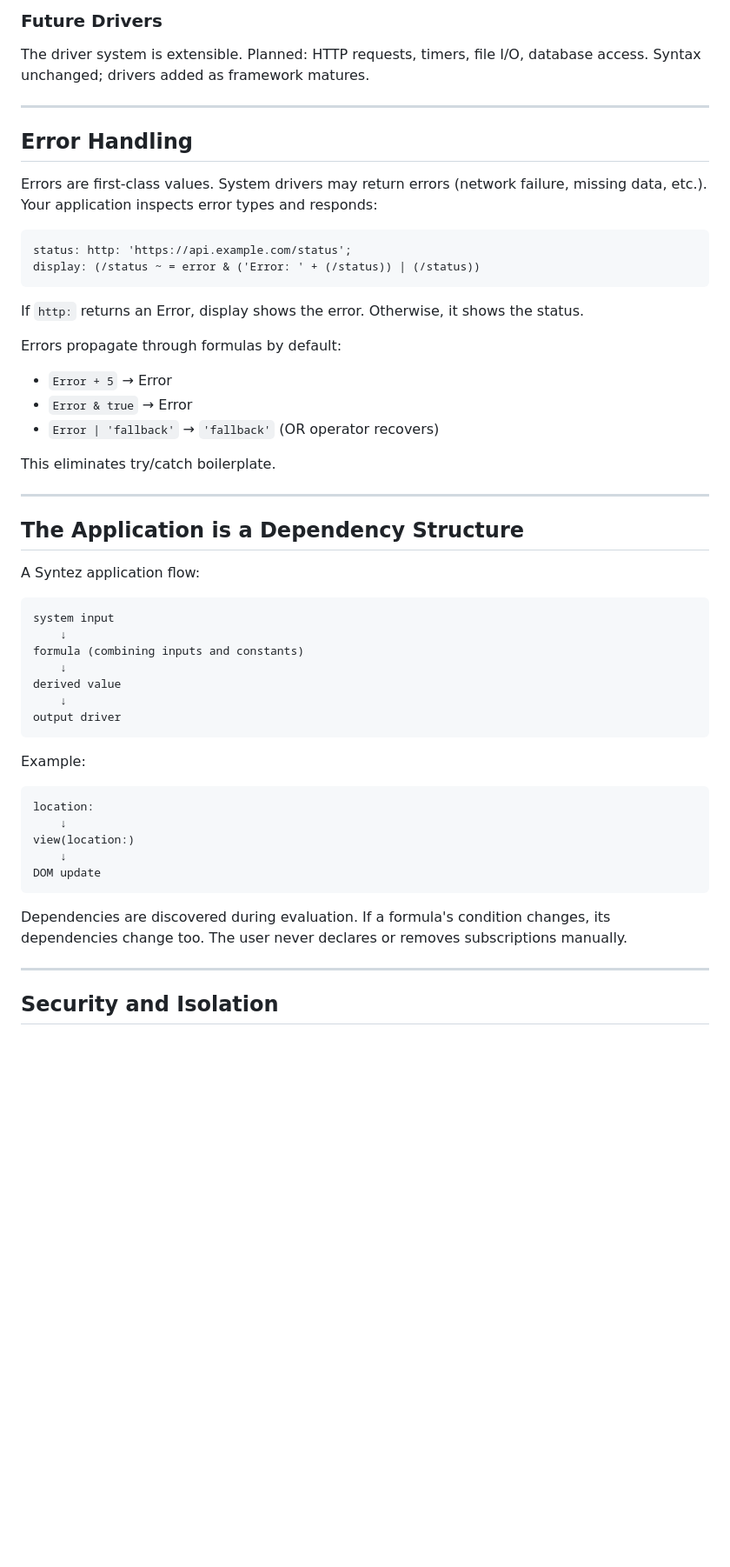
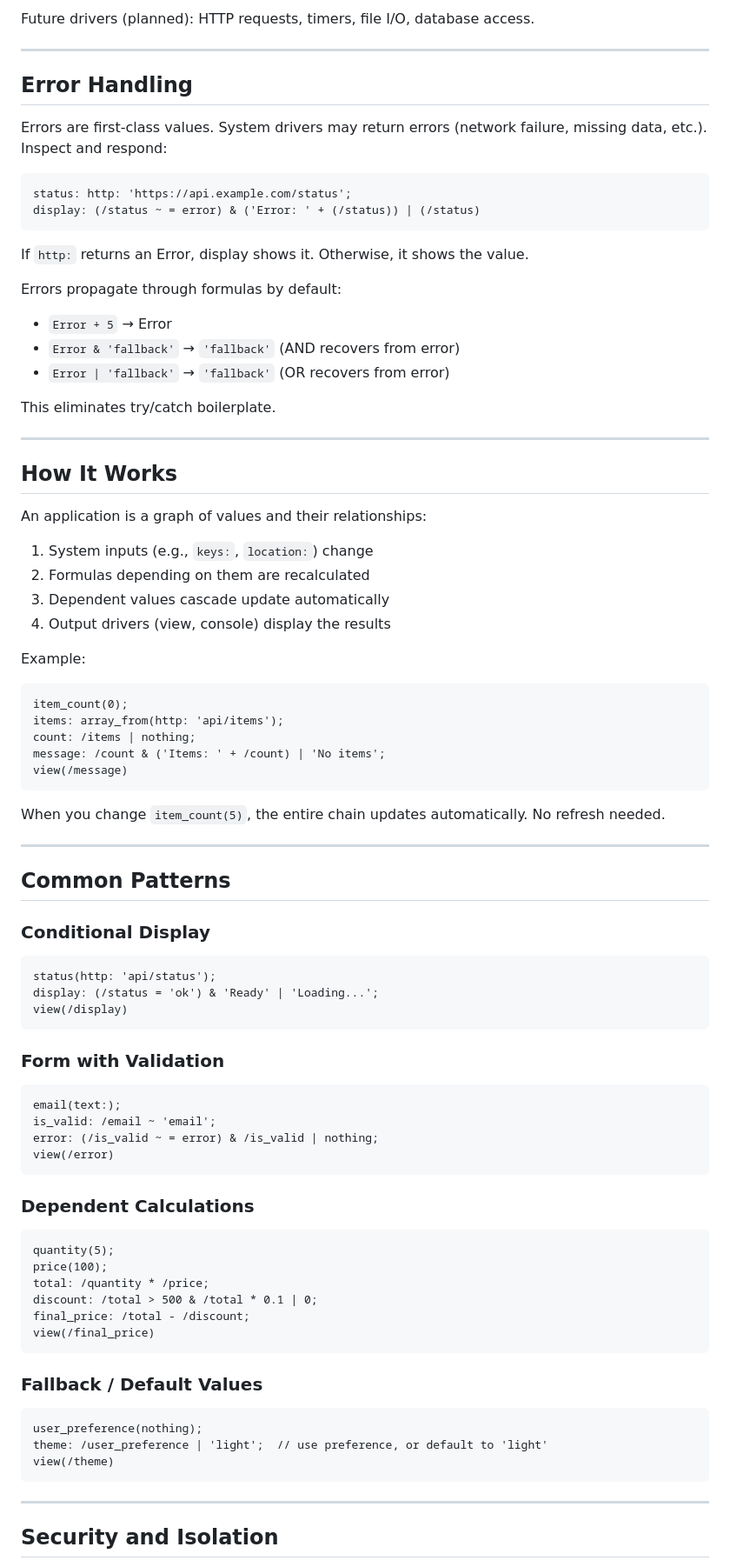
Before and after one commit to 2016kolyn2016-byte/syntez, a Markdown page: README.md, the part around one of its changes. Shown at 87% size. Drawn GitHub-style; blank space fills up the shorter version.

````diff
--- a/README.md
+++ b/README.md
@@ -127,57 +164,90 @@ view(data);
 ```
 
-### Future Drivers
-
-The driver system is extensible. Planned: HTTP requests, timers, file I/O, database access. Syntax unchanged; drivers added as framework matures.
+Future drivers (planned): HTTP requests, timers, file I/O, database access.
 
 ---
 
 ## Error Handling
 
-Errors are first-class values. System drivers may return errors (network failure, missing data, etc.). Your application inspects error types and responds:
+Errors are first-class values. System drivers may return errors (network failure, missing data, etc.). Inspect and respond:
 
 ```syntez
 status: http: 'https://api.example.com/status';
-display: (/status ~ = error & ('Error: ' + (/status)) | (/status))
+display: (/status ~ = error) & ('Error: ' + (/status)) | (/status)
 ```
 
-If `http:` returns an Error, display shows the error. Otherwise, it shows the status.
+If `http:` returns an Error, display shows it. Otherwise, it shows the value.
 
 Errors propagate through formulas by default:
 
 - `Error + 5` → Error
-- `Error & true` → Error
-- `Error | 'fallback'` → `'fallback'` (OR operator recovers)
+- `Error & 'fallback'` → `'fallback'` (AND recovers from error)
+- `Error | 'fallback'` → `'fallback'` (OR recovers from error)
 
 This eliminates try/catch boilerplate.
 
 ---
 
-## The Application is a Dependency Structure
+## How It Works
 
-A Syntez application flow:
+An application is a graph of values and their relationships:
 
-```text
-system input
-    ↓
-formula (combining inputs and constants)
-    ↓
-derived value
-    ↓
-output driver
-```
+1. System inputs (e.g., `keys:`, `location:`) change
+2. Formulas depending on them are recalculated
+3. Dependent values cascade update automatically
+4. Output drivers (view, console) display the results
 
 Example:
 
-```text
-location:
-    ↓
-view(location:)
-    ↓
-DOM update
+```syntez
+item_count(0);
+items: array_from(http: 'api/items');
+count: /items | nothing;
+message: /count & ('Items: ' + /count) | 'No items';
+view(/message)
 ```
 
-Dependencies are discovered during evaluation. If a formula's condition changes, its dependencies change too. The user never declares or removes subscriptions manually.
+When you change `item_count(5)`, the entire chain updates automatically. No refresh needed.
+
+---
+
+## Common Patterns
+
+### Conditional Display
+
+```syntez
+status(http: 'api/status');
+display: (/status = 'ok') & 'Ready' | 'Loading...';
+view(/display)
+```
+
+### Form with Validation
+
+```syntez
+email(text:);
+is_valid: /email ~ 'email';
+error: (/is_valid ~ = error) & /is_valid | nothing;
+view(/error)
+```
+
+### Dependent Calculations
+
+```syntez
+quantity(5);
+price(100);
+total: /quantity * /price;
+discount: /total > 500 & /total * 0.1 | 0;
+final_price: /total - /discount;
+view(/final_price)
+```
+
+### Fallback / Default Values
+
+```syntez
+user_preference(nothing);
+theme: /user_preference | 'light';  // use preference, or default to 'light'
+view(/theme)
+```
 
 ---
 
````
Also changed, not shown: other parts of README.md (+124 -71 lines).
